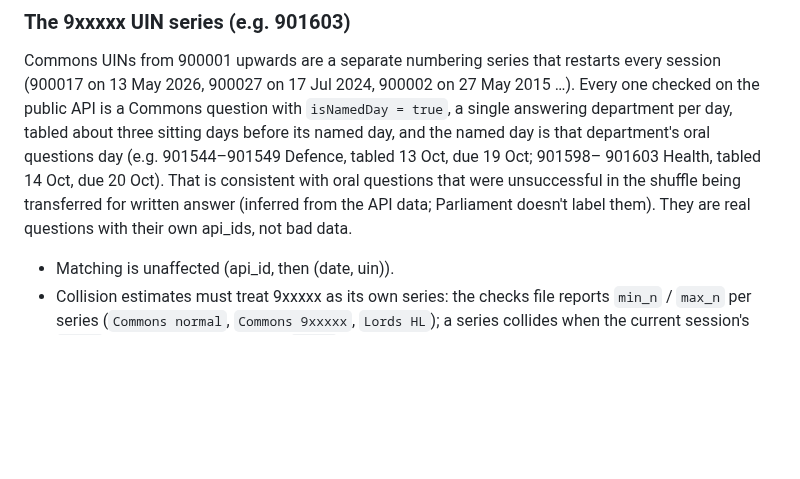
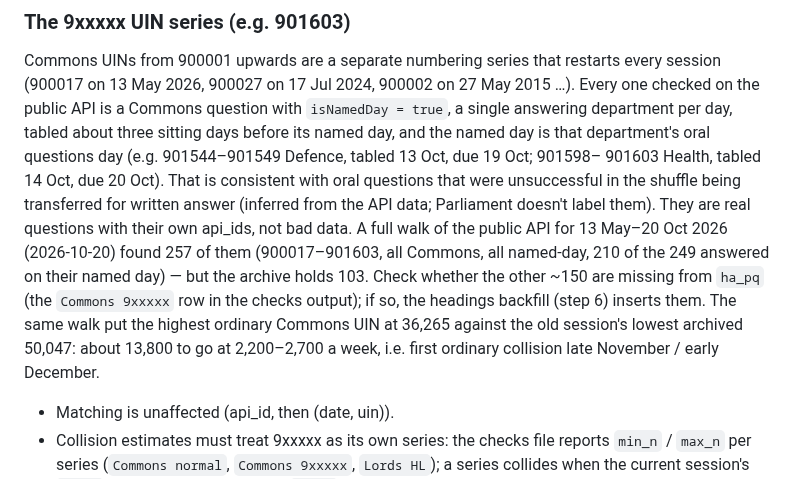
Before and after one commit to markyf801/Westminsterbrief, a Markdown page: docs/plans/pq-identity-phase3-sql.md, the part around the change. Drawn GitHub-style; blank space fills up the shorter version.

Commit message:
PQ run order: 9xxxxx counts from a full API walk; collision estimate
Public API, 13 May-20 Oct 2026: 257 Commons 9xxxxx questions (archive holds
103 - flagged for a check), highest ordinary Commons UIN 36,265 vs the old
session's lowest archived 50,047.

Co-Authored-By: Claude Opus 5.5 <noreply@anthropic.com>

```diff
--- a/docs/plans/pq-identity-phase3-sql.md
+++ b/docs/plans/pq-identity-phase3-sql.md
@@ -67,7 +67,15 @@ questions day (e.g. 901544–901549 Defence, tabled 13 Oct, due 19 Oct; 901598
 901603 Health, tabled 14 Oct, due 20 Oct). That is consistent with oral
 questions that were unsuccessful in the shuffle being transferred for written
 answer (inferred from the API data; Parliament doesn't label them). They are
-real questions with their own api_ids, not bad data.
+real questions with their own api_ids, not bad data. A full walk of the public
+API for 13 May–20 Oct 2026 (2026-10-20) found 257 of them (900017–901603, all
+Commons, all named-day, 210 of the 249 answered on their named day) — but the
+archive holds 103. Check whether the other ~150 are missing from `ha_pq` (the
+`Commons 9xxxxx` row in the checks output); if so, the headings backfill
+(step 6) inserts them. The same walk put the highest ordinary Commons UIN at
+36,265 against the old session's lowest archived 50,047: about 13,800 to go at
+2,200–2,700 a week, i.e. first ordinary collision late November / early
+December.
 
 - Matching is unaffected (api_id, then (date, uin)).
 - Collision estimates must treat 9xxxxx as its own series: the checks file
```
